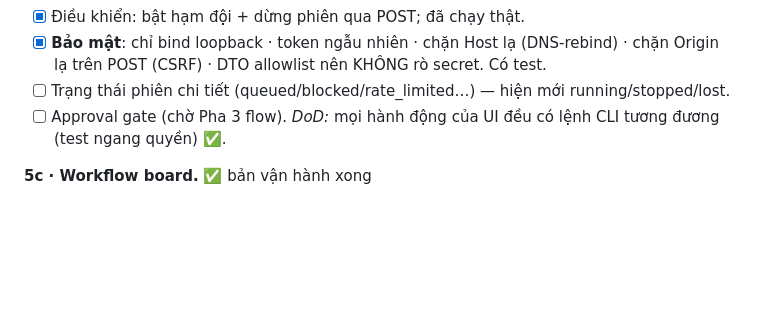
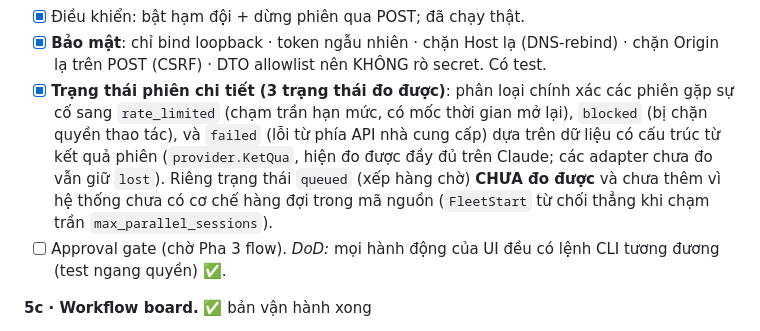
Before and after one commit to trantiendevweb/switch-agent-pro, a Markdown page: docs/MASTER-PLAN.md, the part around the change. Rendered like a GitHub page; blank space fills up the shorter version.

Commit message:
docs: cap nhat muc Pha 5b trong MASTER-PLAN ve trang thai phien chi tiet

```diff
--- a/docs/MASTER-PLAN.md
+++ b/docs/MASTER-PLAN.md
@@ -522,7 +522,7 @@ gần lõi làm càng trước, để hợp đồng API được thử lửa tr
 - [x] Điều khiển: bật hạm đội + dừng phiên qua POST; đã chạy thật.
 - [x] **Bảo mật**: chỉ bind loopback · token ngẫu nhiên · chặn Host lạ (DNS-rebind)
   · chặn Origin lạ trên POST (CSRF) · DTO allowlist nên KHÔNG rò secret. Có test.
-- [ ] Trạng thái phiên chi tiết (queued/blocked/rate_limited…) — hiện mới running/stopped/lost.
+- [x] **Trạng thái phiên chi tiết (3 trạng thái đo được)**: phân loại chính xác các phiên gặp sự cố sang `rate_limited` (chạm trần hạn mức, có mốc thời gian mở lại), `blocked` (bị chặn quyền thao tác), và `failed` (lỗi từ phía API nhà cung cấp) dựa trên dữ liệu có cấu trúc từ kết quả phiên (`provider.KetQua`, hiện đo được đầy đủ trên Claude; các adapter chưa đo vẫn giữ `lost`). Riêng trạng thái `queued` (xếp hàng chờ) **CHƯA đo được** và chưa thêm vì hệ thống chưa có cơ chế hàng đợi trong mã nguồn (`FleetStart` từ chối thẳng khi chạm trần `max_parallel_sessions`).
 - [ ] Approval gate (chờ Pha 3 flow).
 *DoD:* mọi hành động của UI đều có lệnh CLI tương đương (test ngang quyền) ✅.
 
```
Also changed, not shown: 1 other file.
